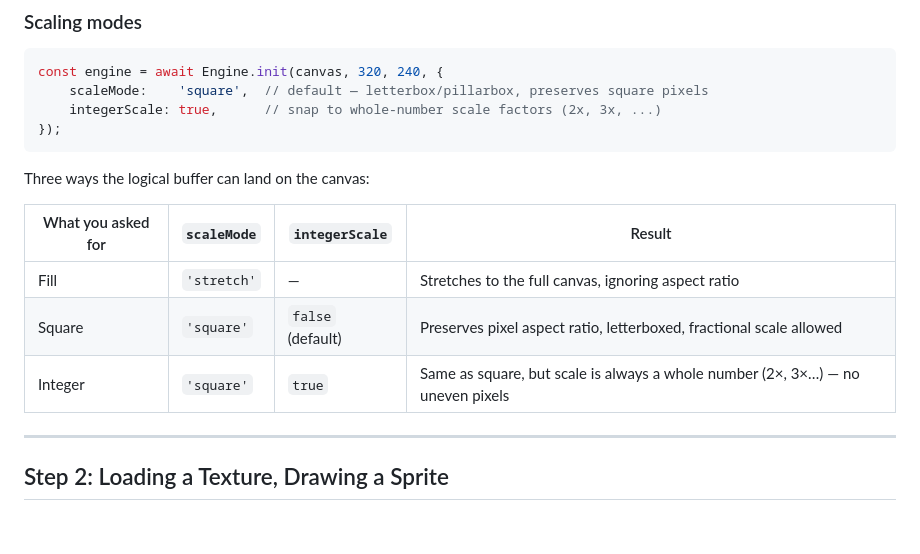
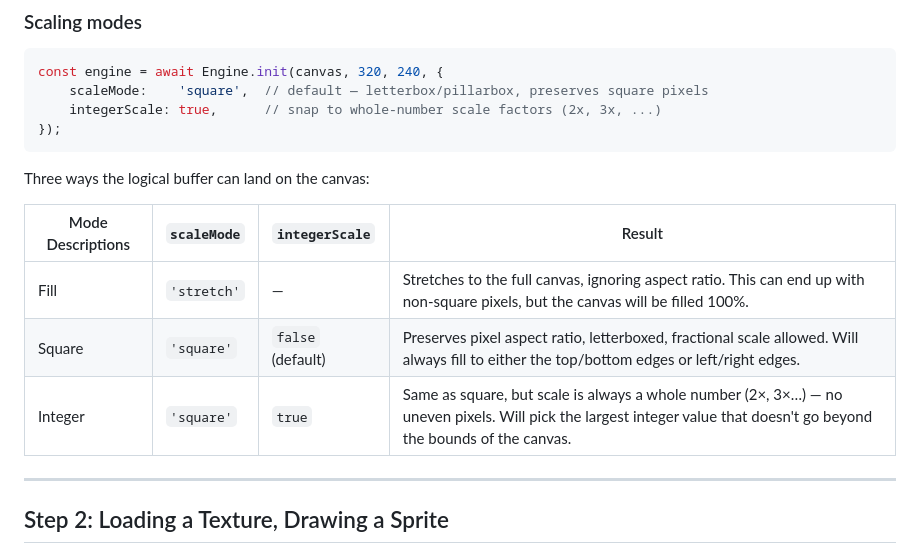
Before and after one commit to uugengiven/2d_engine, a Markdown page: basic_info.md, the part around the change. Drawn GitHub-style; blank space fills up the shorter version.

Commit message:
Fix up some wording on scaling

```diff
--- a/basic_info.md
+++ b/basic_info.md
@@ -59,11 +59,11 @@ const engine = await Engine.init(canvas, 320, 240, {
 
 Three ways the logical buffer can land on the canvas:
 
-| What you asked for | `scaleMode` | `integerScale` | Result |
+| Mode Descriptions | `scaleMode` | `integerScale` | Result |
 |---|---|---|---|
-| Fill | `'stretch'` | — | Stretches to the full canvas, ignoring aspect ratio |
-| Square | `'square'` | `false` (default) | Preserves pixel aspect ratio, letterboxed, fractional scale allowed |
-| Integer | `'square'` | `true` | Same as square, but scale is always a whole number (2×, 3×…) — no uneven pixels |
+| Fill | `'stretch'` | — | Stretches to the full canvas, ignoring aspect ratio. This can end up with non-square pixels, but the canvas will be filled 100%. |
+| Square | `'square'` | `false` (default) | Preserves pixel aspect ratio, letterboxed, fractional scale allowed. Will always fill to either the top/bottom edges or left/right edges. |
+| Integer | `'square'` | `true` | Same as square, but scale is always a whole number (2×, 3×…) — no uneven pixels. Will pick the largest integer value that doesn't go beyond the bounds of the canvas. |
 
 <!-- Your notes on why integer scaling matters for pixel art specifically, and when
      you'd reach for stretch vs square -->
```
